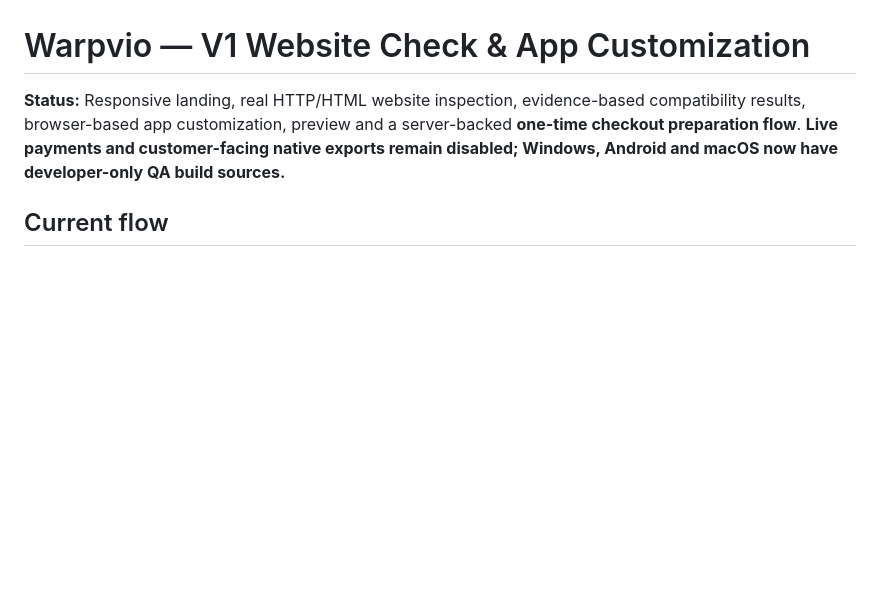
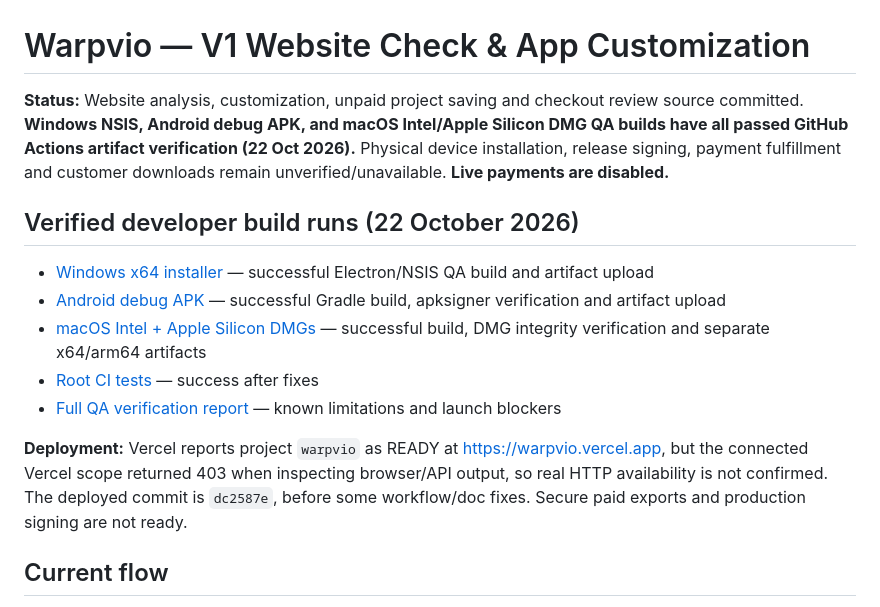
Before and after one commit to helloskyorigin/Warpvio, a Markdown page: README.md, the part around the change. GitHub-like rendering; blank space fills up the shorter version.

Commit message:
docs: reflect verified Windows Android macOS QA artifacts and Vercel deployment limitations

```diff
--- a/README.md
+++ b/README.md
@@ -1,6 +1,17 @@
 # Warpvio — V1 Website Check & App Customization
 
-**Status:** Responsive landing, real HTTP/HTML website inspection, evidence-based compatibility results, browser-based app customization, preview and a server-backed **one-time checkout preparation flow**. **Live payments and customer-facing native exports remain disabled; Windows, Android and macOS now have developer-only QA build sources.**
+**Status:** Website analysis, customization, unpaid project saving and checkout review source committed. **Windows NSIS, Android debug APK, and macOS Intel/Apple Silicon DMG QA builds have all passed GitHub Actions artifact verification (22 Oct 2026).** Physical device installation, release signing, payment fulfillment and customer downloads remain unverified/unavailable. **Live payments are disabled.**
+
+
+## Verified developer build runs (22 October 2026)
+
+- [Windows x64 installer](https://github.com/helloskyorigin/Warpvio/actions/runs/39734304510) — successful Electron/NSIS QA build and artifact upload
+- [Android debug APK](https://github.com/helloskyorigin/Warpvio/actions/runs/39741956591) — successful Gradle build, apksigner verification and artifact upload
+- [macOS Intel + Apple Silicon DMGs](https://github.com/helloskyorigin/Warpvio/actions/runs/39742174151) — successful build, DMG integrity verification and separate x64/arm64 artifacts
+- [Root CI tests](https://github.com/helloskyorigin/Warpvio/actions/runs/39742174061) — success after fixes
+- [Full QA verification report](docs/qa-build-verification-2026-10-22.md) — known limitations and launch blockers
+
+**Deployment:** Vercel reports project `warpvio` as READY at https://warpvio.vercel.app, but the connected Vercel scope returned 403 when inspecting browser/API output, so real HTTP availability is not confirmed. The deployed commit is `dc2587e`, before some workflow/doc fixes. Secure paid exports and production signing are not ready.
 
 ## Current flow
 
```
